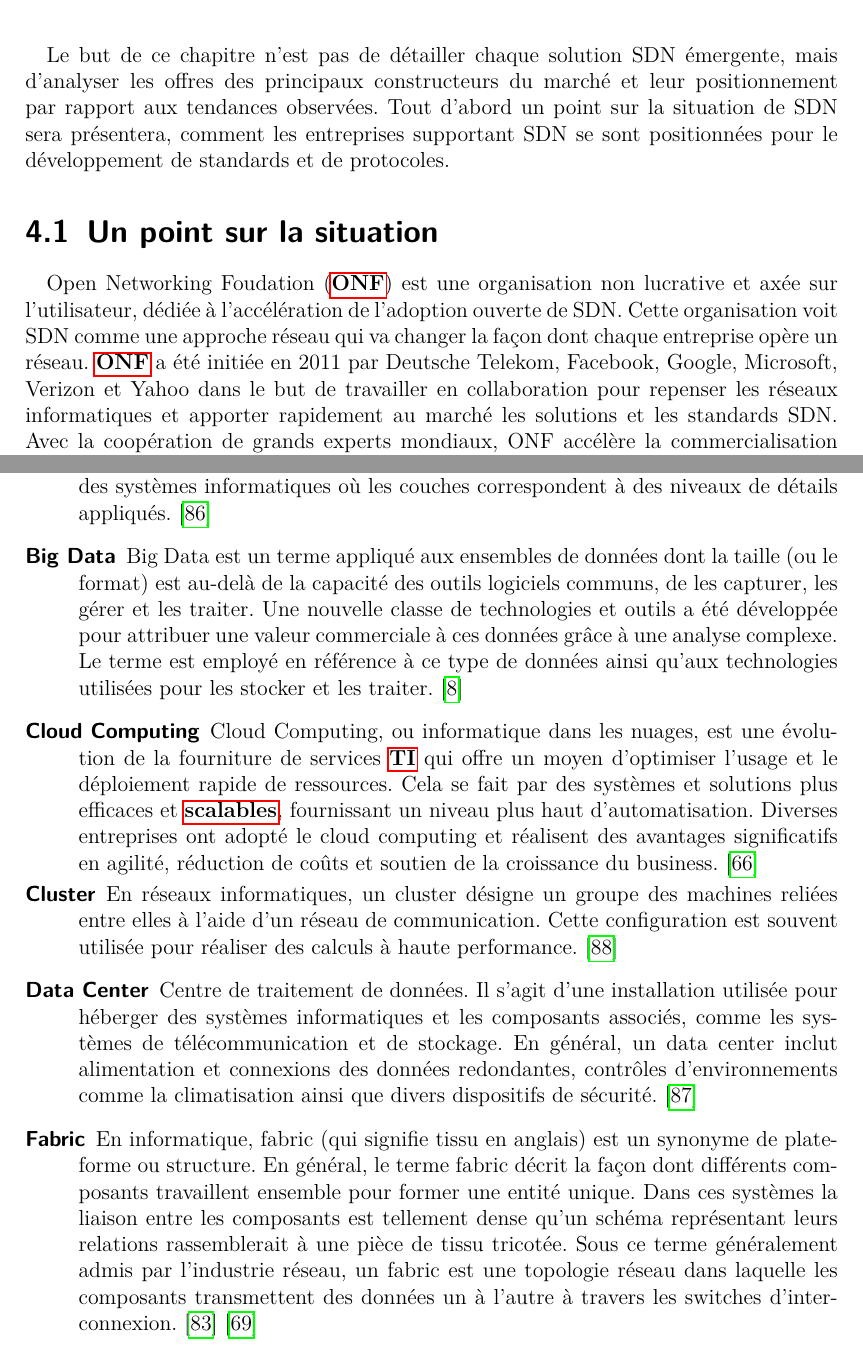
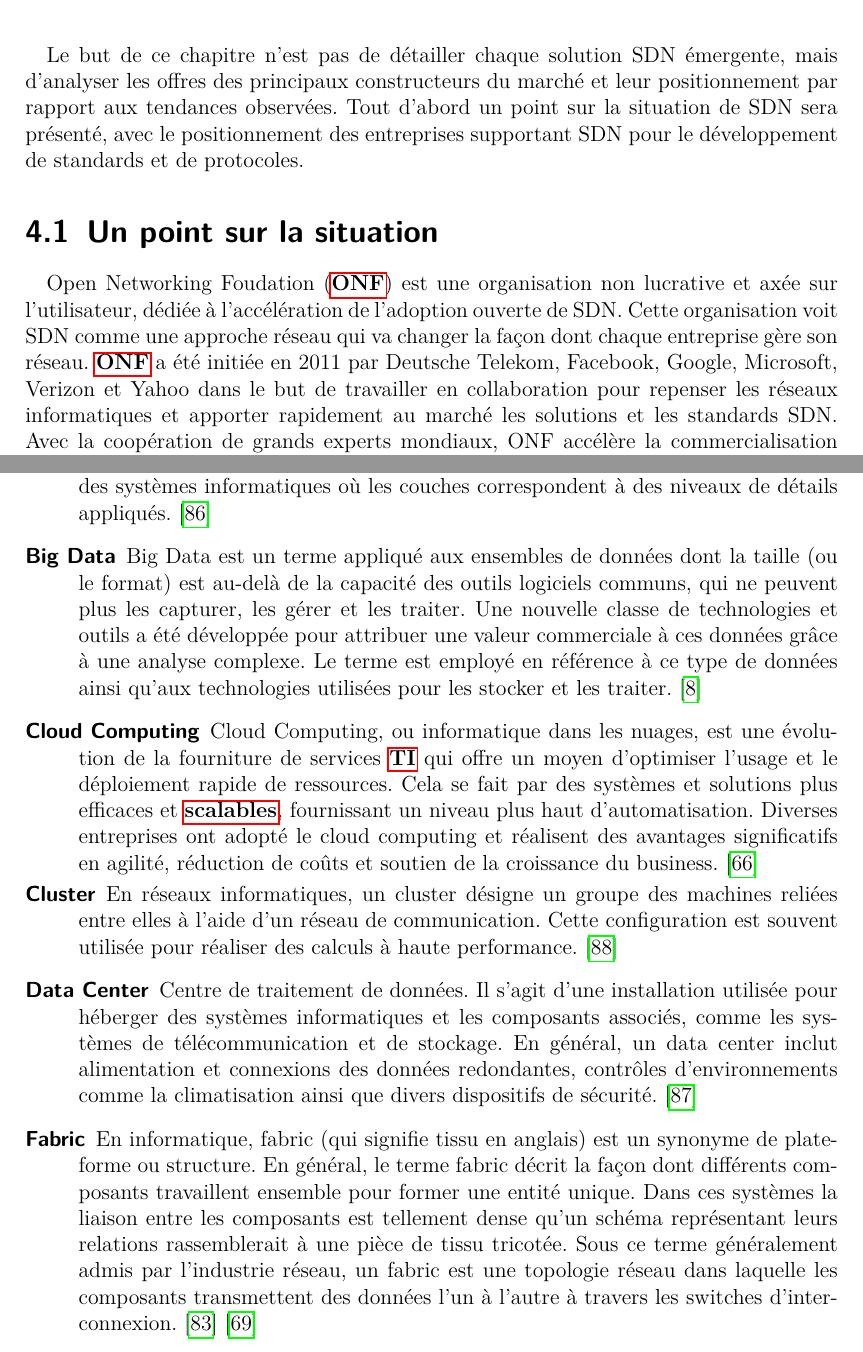
Before and after one commit to clsacramento/ebt, a LaTeX book (doc/ebt.tex, which reads doc/chap5.tex): two parts of pages 27 and 37 of 50, joined at a grey line, cut so that both start at the same text. The pictures show the PDF file doc/ebt.pdf that the author committed with the source.

Commit message:
corrections et trucs bizarres encore :(

```diff
--- a/doc/chap5.tex
+++ b/doc/chap5.tex
@@ -1,7 +1,7 @@
 \chapter{Solutions SDN disponibles}
 
 Le but de ce chapitre n'est pas de détailler chaque solution SDN émergente, mais d'analyser les offres des principaux constructeurs du marché et leur positionnement par rapport aux tendances observées.
-Tout d'abord un point sur la situation de SDN sera présentera, comment les entreprises supportant SDN se sont positionnées pour le développement de standards et de protocoles.
+Tout d'abord un point sur la situation de SDN sera présenté, avec le positionnement des entreprises supportant SDN pour le développement de standards et de protocoles.
 
 
 
@@ -15,7 +15,7 @@ Tout d'abord un point sur la situation de SDN sera présentera, comment les entr
 %Launched in 2011 by Deutsche Telekom, Facebook, Google, Microsoft, Verizon, and Yahoo!, ONF is a nonprofit organization dedicated to rethinking networking, and quickly and collaboratively bringing to market SDN standards and solutions. ONF is accelerating the delivery and commercialization of SDN and fostering a vibrant market of products, services, applications, customers, and users.
 
 
-Open Networking Foudation (\gls{onf}) est une organisation non lucrative et axée sur l'utilisateur, dédiée à l'accélération de l'adoption ouverte de SDN. Cette organisation voit SDN comme une approche réseau qui va changer la façon dont chaque entreprise opère un réseau.
+Open Networking Foudation (\gls{onf}) est une organisation non lucrative et axée sur l'utilisateur, dédiée à l'accélération de l'adoption ouverte de SDN. Cette organisation voit SDN comme une approche réseau qui va changer la façon dont chaque entreprise gère son réseau.
 \gls{onf} a été initiée en 2011 par Deutsche Telekom, Facebook, Google, Microsoft, Verizon et Yahoo dans le but de travailler en collaboration pour repenser les réseaux informatiques et apporter rapidement au marché les solutions et les standards SDN. Avec la coopération de grands experts mondiaux, ONF accélère la commercialisation de SDN en favorisant un  marché dynamique de produits, de services, d'applications, de clients et d'utilisateurs. ONF compte aujourd'hui plus de 100 entreprises membres collaboratives, de toute taille et variété. \cite{ONFOverview}
 
 \gls{onf} s'est fortement impliqué pour standardiser le protocole \gls{openflow}. Ce protocole se focalise sur la standardisation des interfaces entre les applications et le contrôleur et les interfaces entre le contrôleur et l'équipement de commutation. De grands noms de l'industrie (comme Cisco, Microsoft, Google etc.) ont réalisé des produits supportant OpenFlow, comme des switches. \cite{SurveySDNArchi} %Dans l'image \ref{imgArchi} on voit l'architecture SDN avec les interfaces que OpenFlow essai de définir.
--- a/doc/ebt.tex
+++ b/doc/ebt.tex
@@ -148,7 +148,7 @@
 \newglossaryentry{bigdata}
 {
   name=Big Data,
-  description={Big Data est un terme appliqué aux ensembles de données dont la taille (ou le format) est au-delà de la capacité des outils logiciels communs, de les capturer, les gérer et les traiter. Une nouvelle classe de technologies et outils a été développée pour attribuer une valeur commerciale à ces données grâce à une analyse complexe. Le terme est employé en  référence à ce type de données ainsi qu'aux technologies utilisées pour les stocker et les traiter.
+  description={Big Data est un terme appliqué aux ensembles de données dont la taille (ou le format) est au-delà de la capacité des outils logiciels communs, qui ne peuvent plus les capturer, les gérer et les traiter. Une nouvelle classe de technologies et outils a été développée pour attribuer une valeur commerciale à ces données grâce à une analyse complexe. Le terme est employé en  référence à ce type de données ainsi qu'aux technologies utilisées pour les stocker et les traiter.
   \cite{IMBigData}    }
 }
 
@@ -235,7 +235,7 @@
   name=Fabric,
   text=fabric,
   description={ En informatique, fabric (qui signifie tissu en anglais) est un synonyme de plate-forme ou structure.  En général, le terme fabric décrit la façon dont différents composants travaillent ensemble pour former une entité unique. Dans ces systèmes la liaison entre les composants est tellement dense qu'un schéma représentant leurs relations rassemblerait à une pièce de tissu tricotée.
-  Sous ce terme généralement admis par l'industrie réseau, un fabric est une topologie réseau dans laquelle les composants transmettent des données un à l'autre  à travers les switches d’interconnexion.
+  Sous ce terme généralement admis par l'industrie réseau, un fabric est une topologie réseau dans laquelle les composants transmettent des données l'un à l'autre  à travers les switches d’interconnexion.
   % En théorie, un \textit{fabric} devrait être capable de supporter un grand nombre de conceptions de pointe y compris des schémas d'adressage et des modèles de politique.
   \cite{NetworkFabricSearchSDN} \cite{fabricExtending}}
 }
```
Also changed, not shown: doc/ebt.gls, doc/ebt.pdf, doc/chap5.tex (12 more changed lines), 6 other files.
